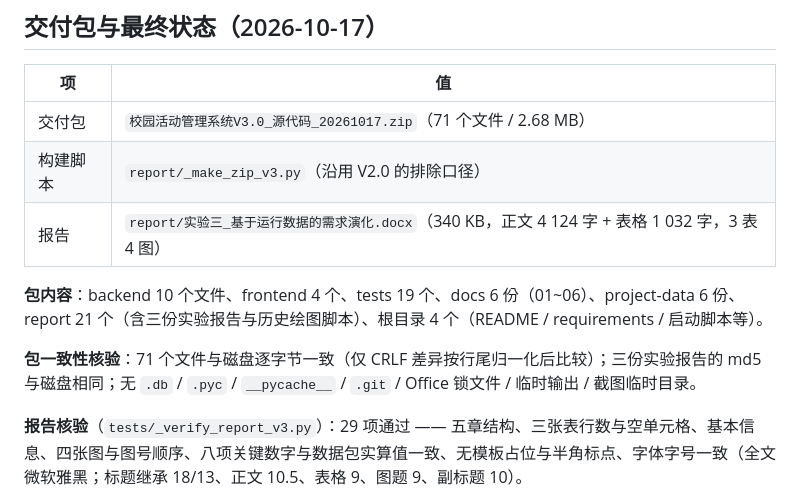
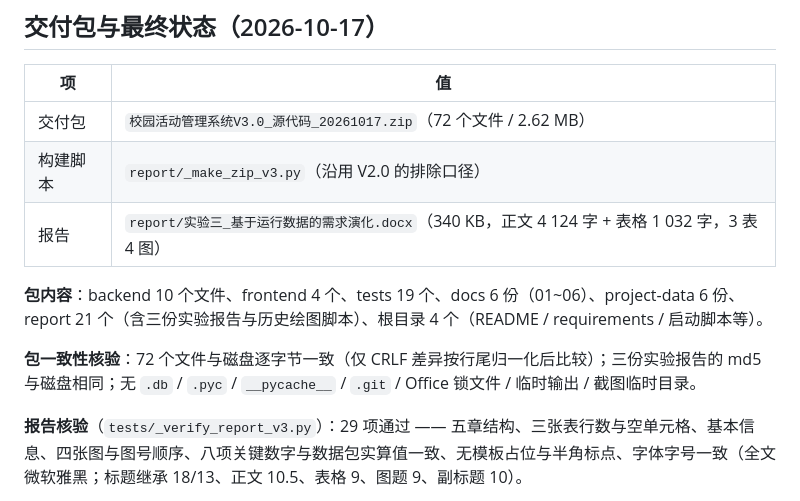
Before and after one commit to Num1AD/campus-activity-system, a Markdown page: project-data/05-验证与观测记录.md, the part around the change. GitHub-like rendering.

Commit message:
docs: 同步交付包计数（72 个文件 / 2.62 MB）

```diff
--- a/project-data/05-验证与观测记录.md
+++ b/project-data/05-验证与观测记录.md
@@ -240,13 +240,13 @@ V2.0 开发过程中发现并处理的问题（详见 04 文件 BUG-18~BUG-20）
 
 | 项 | 值 |
 |---|---|
-交付包 | `校园活动管理系统V3.0_源代码_20261017.zip`（71 个文件 / 2.68 MB） |
+交付包 | `校园活动管理系统V3.0_源代码_20261017.zip`（72 个文件 / 2.62 MB） |
 构建脚本 | `report/_make_zip_v3.py`（沿用 V2.0 的排除口径） |
 报告 | `report/实验三_基于运行数据的需求演化.docx`（340 KB，正文 4 124 字 + 表格 1 032 字，3 表 4 图） |
 
 **包内容**：backend 10 个文件、frontend 4 个、tests 19 个、docs 6 份（01~06）、project-data 6 份、report 21 个（含三份实验报告与历史绘图脚本）、根目录 4 个（README / requirements / 启动脚本等）。
 
-**包一致性核验**：71 个文件与磁盘逐字节一致（仅 CRLF 差异按行尾归一化后比较）；三份实验报告的 md5 与磁盘相同；无 `.db` / `.pyc` / `__pycache__` / `.git` / Office 锁文件 / 临时输出 / 截图临时目录。
+**包一致性核验**：72 个文件与磁盘逐字节一致（仅 CRLF 差异按行尾归一化后比较）；三份实验报告的 md5 与磁盘相同；无 `.db` / `.pyc` / `__pycache__` / `.git` / Office 锁文件 / 临时输出 / 截图临时目录。
 
 **报告核验**（`tests/_verify_report_v3.py`）：29 项通过 —— 五章结构、三张表行数与空单元格、基本信息、四张图与图号顺序、八项关键数字与数据包实算值一致、无模板占位与半角标点、字体字号一致（全文微软雅黑；标题继承 18/13、正文 10.5、表格 9、图题 9、副标题 10）。
 
```
